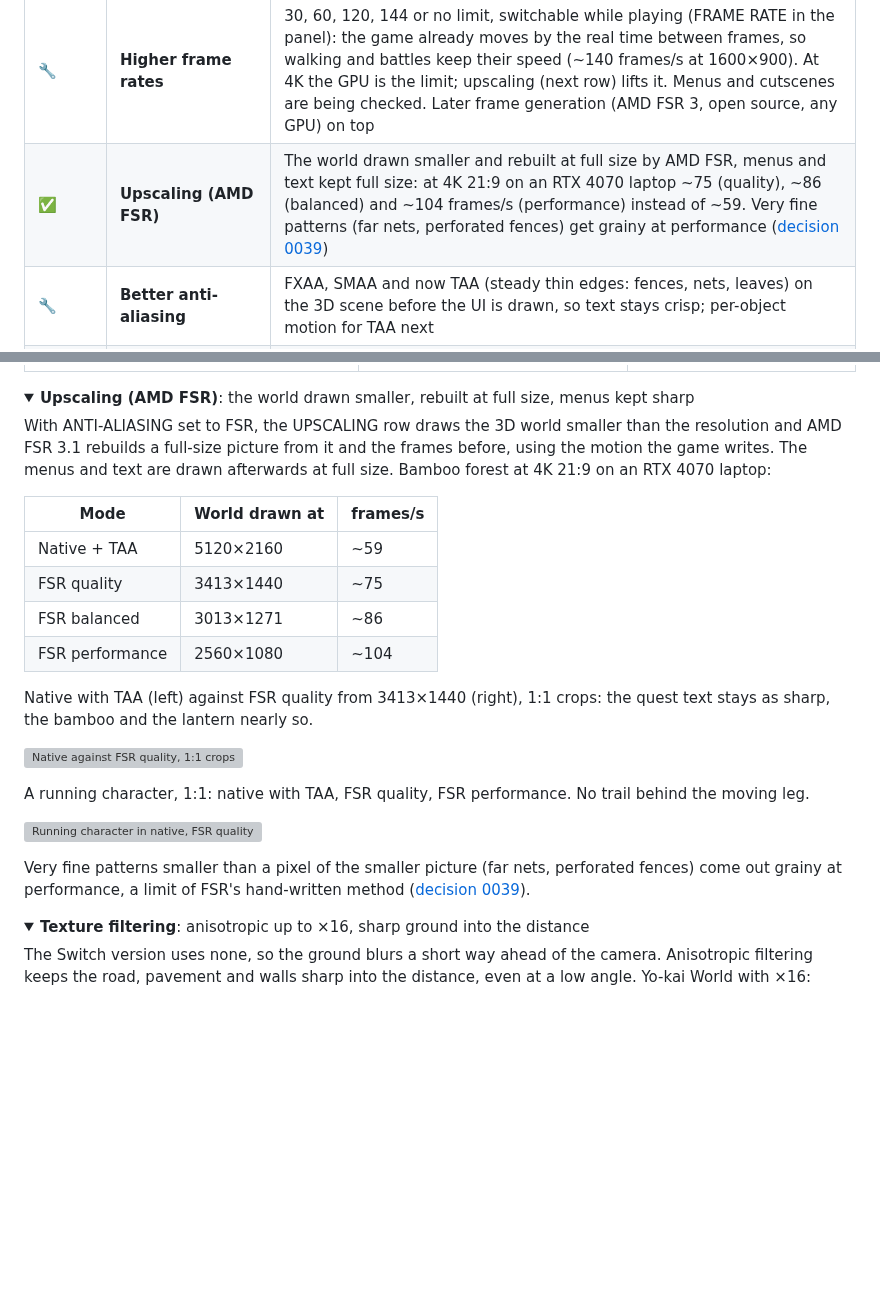
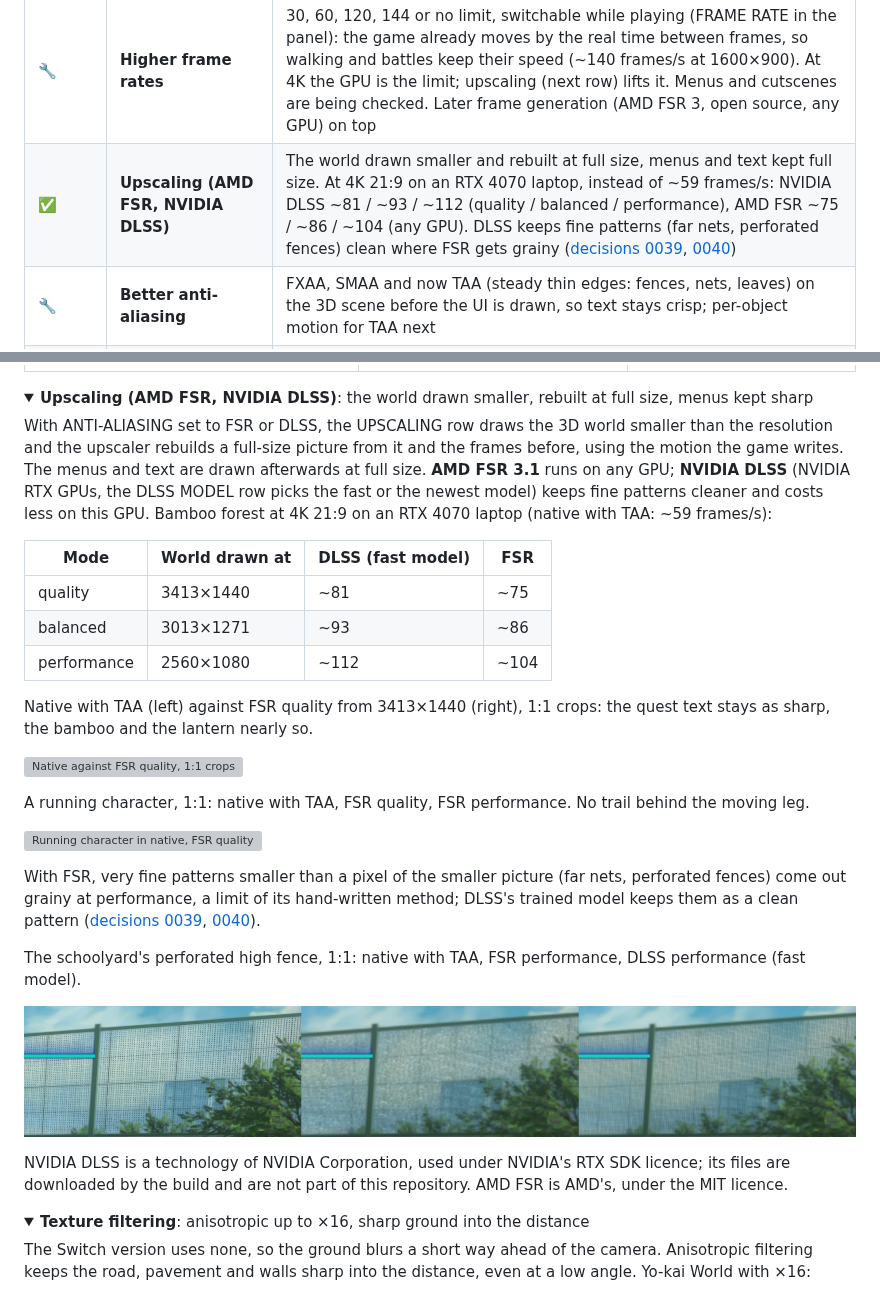
Before and after one commit to ILFforever/YW4Recomp, a Markdown page: README.md, 2 parts joined by grey strips. GitHub-like rendering; pictures changed too: docs/screenshots/65-dlss-vs-fsr-fence.jpg (added); folded sections open; blank space fills up the shorter version; grey boxes are pictures that could not be loaded.

```diff
--- a/README.md
+++ b/README.md
@@ -86,7 +86,7 @@ It is also lighter to run. The same busy street on the same laptop ([docs/baseli
 | ✅ | **Higher resolution** | The 3D view at 1080p, 1440p or 4K instead of the game's 1600×900 (30 frames/s at 4K on an RTX 4070 laptop) |
 | ✅ | **Ultrawide and other aspect ratios** | 16:10, 21:9 and 32:9 in the panel: a wider view of the world with the UI kept 16:9 in the middle; exploring, battles and cutscenes work; dialog dimming and the loading screen cover the full width |
 | 🔧 | **Higher frame rates** | 30, 60, 120, 144 or no limit, switchable while playing (FRAME RATE in the panel): the game already moves by the real time between frames, so walking and battles keep their speed (~140 frames/s at 1600×900). At 4K the GPU is the limit; upscaling (next row) lifts it. Menus and cutscenes are being checked. Later frame generation (AMD FSR 3, open source, any GPU) on top |
-| ✅ | **Upscaling (AMD FSR)** | The world drawn smaller and rebuilt at full size by AMD FSR, menus and text kept full size: at 4K 21:9 on an RTX 4070 laptop ~75 (quality), ~86 (balanced) and ~104 frames/s (performance) instead of ~59. Very fine patterns (far nets, perforated fences) get grainy at performance ([decision 0039](docs/decisions/0039-fsr-upscaling.md)) |
+| ✅ | **Upscaling (AMD FSR, NVIDIA DLSS)** | The world drawn smaller and rebuilt at full size, menus and text kept full size. At 4K 21:9 on an RTX 4070 laptop, instead of ~59 frames/s: NVIDIA DLSS ~81 / ~93 / ~112 (quality / balanced / performance), AMD FSR ~75 / ~86 / ~104 (any GPU). DLSS keeps fine patterns (far nets, perforated fences) clean where FSR gets grainy ([decisions 0039](docs/decisions/0039-fsr-upscaling.md), [0040](docs/decisions/0040-dlss-upscaling.md)) |
 | 🔧 | **Better anti-aliasing** | FXAA, SMAA and now TAA (steady thin edges: fences, nets, leaves) on the 3D scene before the UI is drawn, so text stays crisp; per-object motion for TAA next |
 | 🗓️ | **Mod support** | Load replaced game files from a mod folder without touching your dump (first use: the English translation mod) |
 | 🔧 | **Input remapping** | Keyboard and controller bindings on the panel's CONTROLS page, saved, with your controller's own button names; tested with a DualSense. Mouse and matching on-screen button hints next |
@@ -207,18 +207,19 @@ The same frame zoomed in 3×: the red railing, the fence by the lamp post and th
 </details>
 
 <details>
-<summary><b>Upscaling (AMD FSR)</b>: the world drawn smaller, rebuilt at full size, menus kept sharp</summary>
+<summary><b>Upscaling (AMD FSR, NVIDIA DLSS)</b>: the world drawn smaller, rebuilt at full size, menus kept sharp</summary>
 
-With ANTI-ALIASING set to FSR, the UPSCALING row draws the 3D world smaller than the resolution and AMD FSR 3.1
-rebuilds a full-size picture from it and the frames before, using the motion the game writes. The menus and text
-are drawn afterwards at full size. Bamboo forest at 4K 21:9 on an RTX 4070 laptop:
+With ANTI-ALIASING set to FSR or DLSS, the UPSCALING row draws the 3D world smaller than the resolution and the
+upscaler rebuilds a full-size picture from it and the frames before, using the motion the game writes. The menus
+and text are drawn afterwards at full size. **AMD FSR 3.1** runs on any GPU; **NVIDIA DLSS** (NVIDIA RTX GPUs, the
+DLSS MODEL row picks the fast or the newest model) keeps fine patterns cleaner and costs less on this GPU. Bamboo
+forest at 4K 21:9 on an RTX 4070 laptop (native with TAA: ~59 frames/s):
 
-| Mode | World drawn at | frames/s |
-|---|---|---|
-| Native + TAA | 5120×2160 | ~59 |
-| FSR quality | 3413×1440 | ~75 |
-| FSR balanced | 3013×1271 | ~86 |
-| FSR performance | 2560×1080 | ~104 |
+| Mode | World drawn at | DLSS (fast model) | FSR |
+|---|---|---|---|
+| quality | 3413×1440 | ~81 | ~75 |
+| balanced | 3013×1271 | ~93 | ~86 |
+| performance | 2560×1080 | ~112 | ~104 |
 
 Native with TAA (left) against FSR quality from 3413×1440 (right), 1:1 crops: the quest text stays as sharp, the
 bamboo and the lantern nearly so.
@@ -229,8 +230,16 @@ A running character, 1:1: native with TAA, FSR quality, FSR performance. No trai
 
 ![Running character in native, FSR quality and performance](docs/screenshots/64-fsr-running.jpg)
 
-Very fine patterns smaller than a pixel of the smaller picture (far nets, perforated fences) come out grainy at
-performance, a limit of FSR's hand-written method ([decision 0039](docs/decisions/0039-fsr-upscaling.md)).
+With FSR, very fine patterns smaller than a pixel of the smaller picture (far nets, perforated fences) come out
+grainy at performance, a limit of its hand-written method; DLSS's trained model keeps them as a clean pattern
+([decisions 0039](docs/decisions/0039-fsr-upscaling.md), [0040](docs/decisions/0040-dlss-upscaling.md)).
+
+The schoolyard's perforated high fence, 1:1: native with TAA, FSR performance, DLSS performance (fast model).
+
+![The perforated fence in native, FSR performance and DLSS performance](docs/screenshots/65-dlss-vs-fsr-fence.jpg)
+
+NVIDIA DLSS is a technology of NVIDIA Corporation, used under NVIDIA's RTX SDK licence; its files are downloaded
+by the build and are not part of this repository. AMD FSR is AMD's, under the MIT licence.
 
 </details>
 
```
Also changed, not shown: docs/debugging.md (+3 -2 lines), docs/decisions/0040-dlss-upscaling.md (added, +63 -0 lines).
